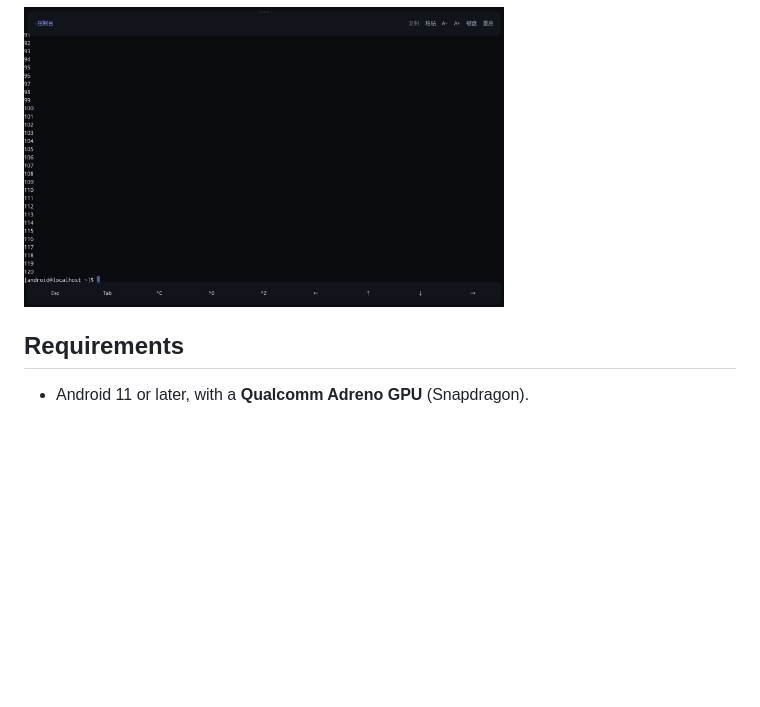
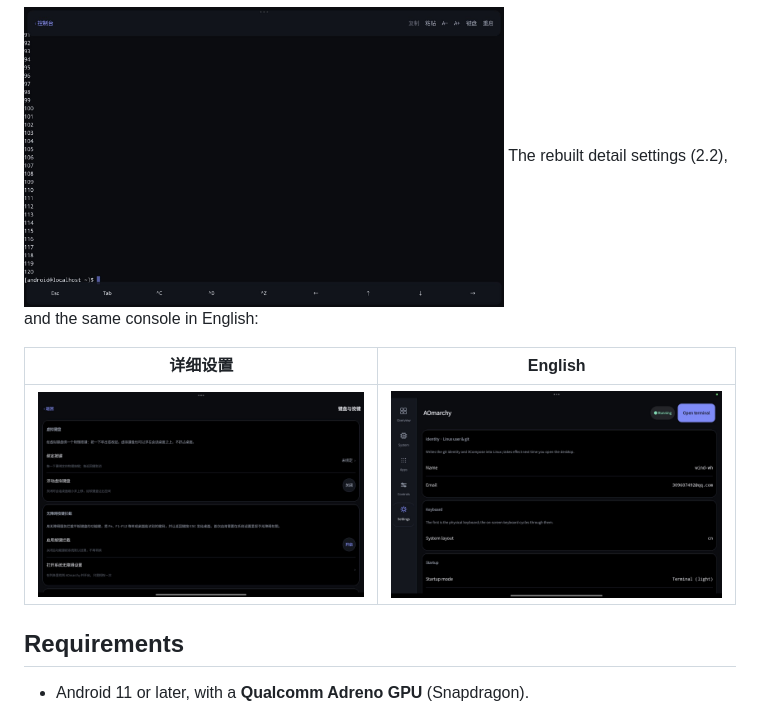
Before and after one commit to wind-wh/AOmarchy, a Markdown page: README.md, the part around the change. Drawn GitHub-style; pictures changed too: docs/screenshots/settings-detail.jpg (added), docs/screenshots/settings-english.jpg (added); blank space fills up the shorter version.

Commit message:
2.2: honour the settings tab when the console is already on top; settings screenshots

```diff
--- a/README.md
+++ b/README.md
@@ -33,6 +33,12 @@ the desktop and a start in seconds, with scrollback, drag selection, copy/paste,
 keyboard does not have (Esc, Tab, ^C, ^D, ^Z, arrows):
 
 [<img src="docs/screenshots/terminal.jpg" width="480">](docs/screenshots/terminal.jpg)
+The rebuilt detail settings (2.2), and the same console in English:
+
+| 详细设置 | English |
+|---|---|
+| [<img src="docs/screenshots/settings-detail.jpg" width="360">](docs/screenshots/settings-detail.jpg) | [<img src="docs/screenshots/settings-english.jpg" width="360">](docs/screenshots/settings-english.jpg) |
+
 ## Requirements
 
 - Android 11 or later, with a **Qualcomm Adreno GPU** (Snapdragon).
```
Also changed, not shown: 1 other file.
